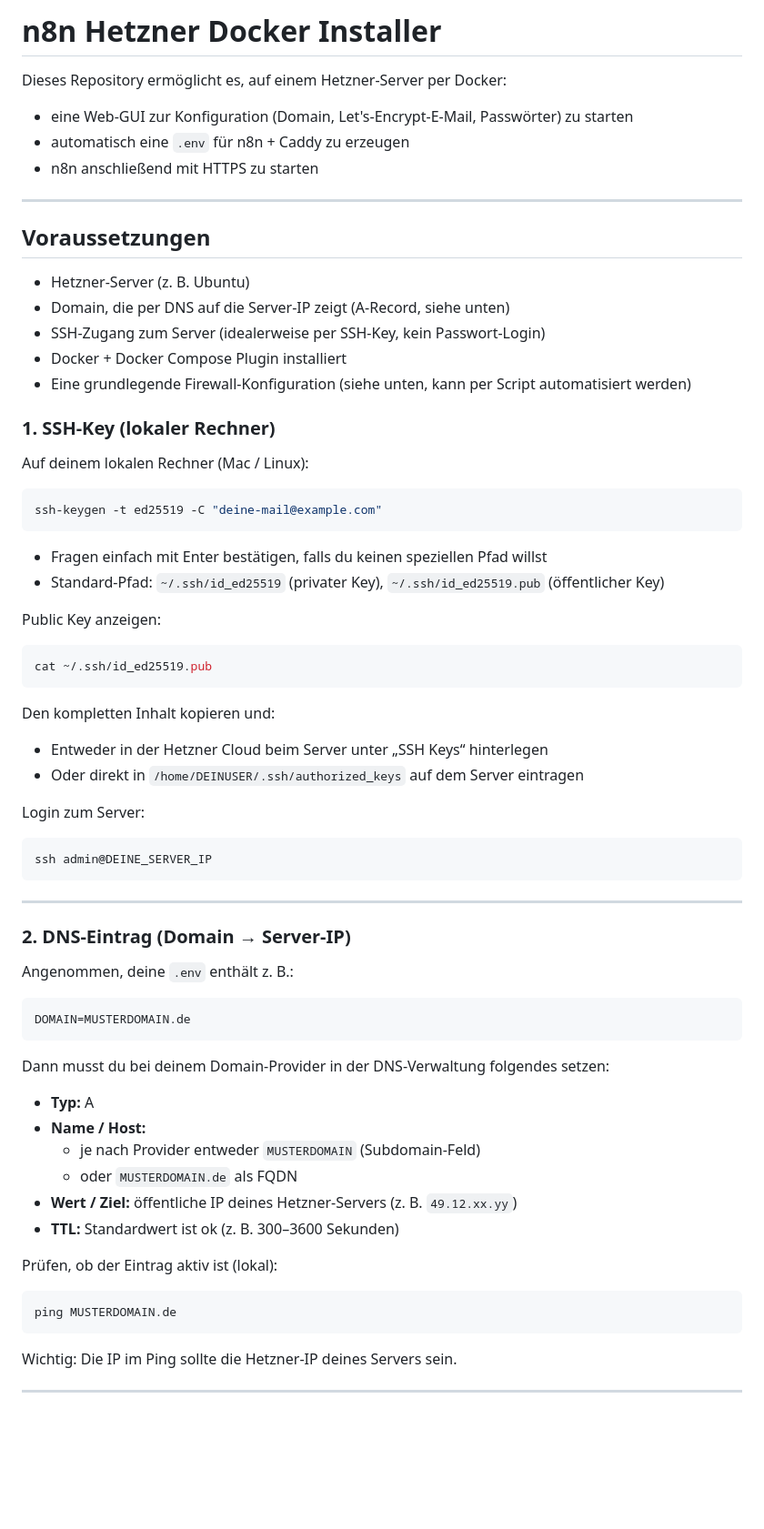
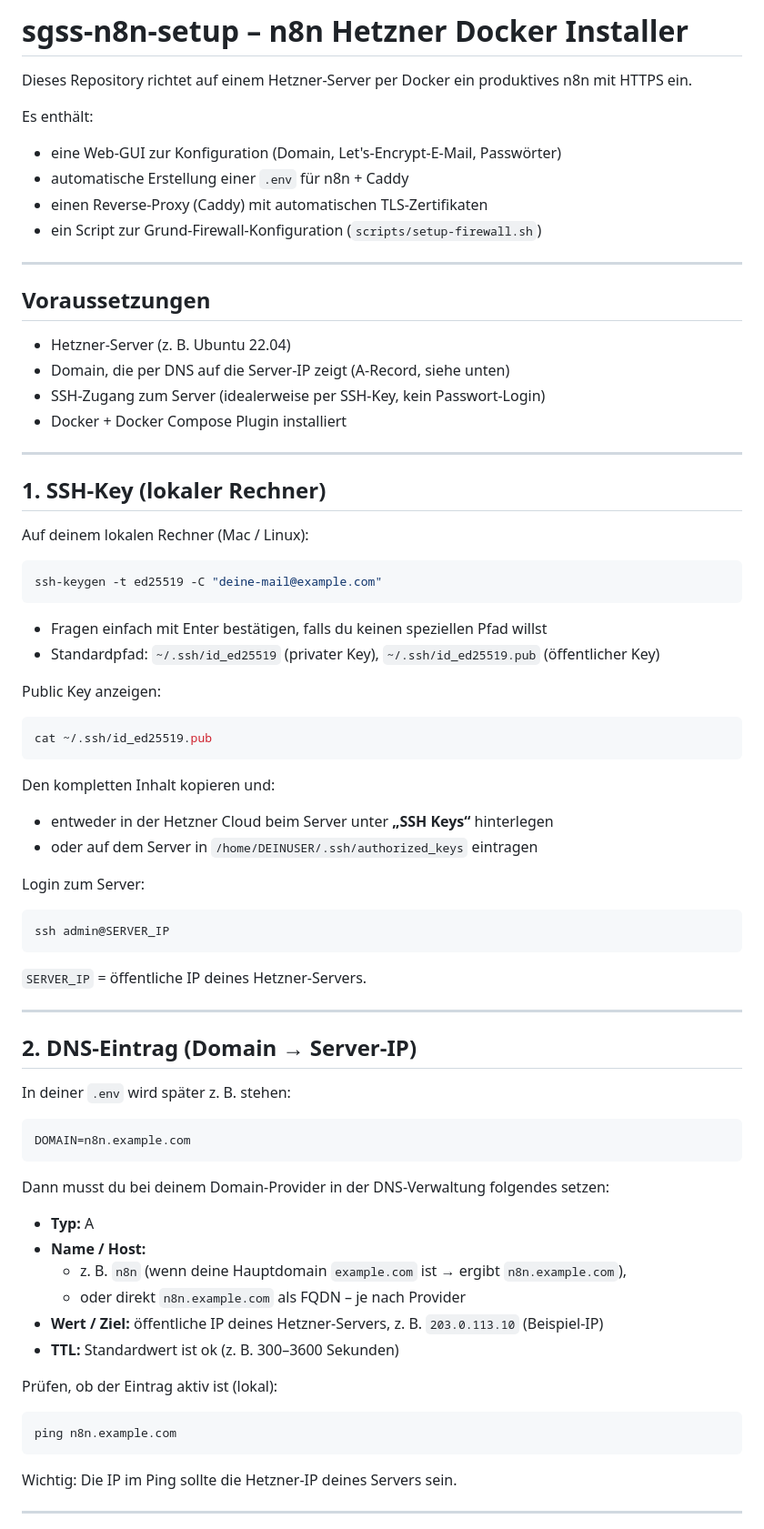
Before and after one commit to SGSmartSolutions/sgss-n8n-setup, a Markdown page: README.md, the part around one of its changes. Shown at 91% size. GitHub-like rendering; blank space fills up the shorter version.

````diff
--- a/README.md
+++ b/README.md
@@ -1,22 +1,26 @@
-# n8n Hetzner Docker Installer
+# sgss-n8n-setup – n8n Hetzner Docker Installer
 
-Dieses Repository ermöglicht es, auf einem Hetzner-Server per Docker:
+Dieses Repository richtet auf einem Hetzner-Server per Docker ein produktives n8n mit HTTPS ein.
 
-- eine Web-GUI zur Konfiguration (Domain, Let's-Encrypt-E-Mail, Passwörter) zu starten
-- automatisch eine `.env` für n8n + Caddy zu erzeugen
-- n8n anschließend mit HTTPS zu starten
+Es enthält:
+
+- eine Web-GUI zur Konfiguration (Domain, Let's-Encrypt-E-Mail, Passwörter)
+- automatische Erstellung einer `.env` für n8n + Caddy
+- einen Reverse-Proxy (Caddy) mit automatischen TLS-Zertifikaten
+- ein Script zur Grund-Firewall-Konfiguration (`scripts/setup-firewall.sh`)
 
 ---
 
 ## Voraussetzungen
 
-- Hetzner-Server (z. B. Ubuntu)
+- Hetzner-Server (z. B. Ubuntu 22.04)
 - Domain, die per DNS auf die Server-IP zeigt (A-Record, siehe unten)
 - SSH-Zugang zum Server (idealerweise per SSH-Key, kein Passwort-Login)
 - Docker + Docker Compose Plugin installiert
-- Eine grundlegende Firewall-Konfiguration (siehe unten, kann per Script automatisiert werden)
 
-### 1. SSH-Key (lokaler Rechner)
+---
+
+## 1. SSH-Key (lokaler Rechner)
 
 Auf deinem lokalen Rechner (Mac / Linux):
 
@@ -25,7 +29,7 @@ ssh-keygen -t ed25519 -C "deine-mail@example.com"
 ```
 
 - Fragen einfach mit Enter bestätigen, falls du keinen speziellen Pfad willst
-- Standard-Pfad: `~/.ssh/id_ed25519` (privater Key), `~/.ssh/id_ed25519.pub` (öffentlicher Key)
+- Standardpfad: `~/.ssh/id_ed25519` (privater Key), `~/.ssh/id_ed25519.pub` (öffentlicher Key)
 
 Public Key anzeigen:
 
@@ -35,38 +39,40 @@ cat ~/.ssh/id_ed25519.pub
 
 Den kompletten Inhalt kopieren und:
 
-- Entweder in der Hetzner Cloud beim Server unter „SSH Keys“ hinterlegen
-- Oder direkt in `/home/DEINUSER/.ssh/authorized_keys` auf dem Server eintragen
+- entweder in der Hetzner Cloud beim Server unter **„SSH Keys“** hinterlegen
+- oder auf dem Server in `/home/DEINUSER/.ssh/authorized_keys` eintragen
 
 Login zum Server:
 
 ```bash
-ssh admin@DEINE_SERVER_IP
+ssh admin@SERVER_IP
 ```
+
+`SERVER_IP` = öffentliche IP deines Hetzner-Servers.
 
 ---
 
-### 2. DNS-Eintrag (Domain → Server-IP)
+## 2. DNS-Eintrag (Domain → Server-IP)
 
-Angenommen, deine `.env` enthält z. B.:
+In deiner `.env` wird später z. B. stehen:
 
 ```env
-DOMAIN=MUSTERDOMAIN.de
+DOMAIN=n8n.example.com
 ```
 
 Dann musst du bei deinem Domain-Provider in der DNS-Verwaltung folgendes setzen:
 
 - **Typ:** A
 - **Name / Host:**
-  - je nach Provider entweder `MUSTERDOMAIN` (Subdomain-Feld)
-  - oder `MUSTERDOMAIN.de` als FQDN
-- **Wert / Ziel:** öffentliche IP deines Hetzner-Servers (z. B. `49.12.xx.yy`)
+  - z. B. `n8n` (wenn deine Hauptdomain `example.com` ist → ergibt `n8n.example.com`),
+  - oder direkt `n8n.example.com` als FQDN – je nach Provider
+- **Wert / Ziel:** öffentliche IP deines Hetzner-Servers, z. B. `203.0.113.10` (Beispiel-IP)
 - **TTL:** Standardwert ist ok (z. B. 300–3600 Sekunden)
 
 Prüfen, ob der Eintrag aktiv ist (lokal):
 
 ```bash
-ping MUSTERDOMAIN.de
+ping n8n.example.com
 ```
 
 Wichtig: Die IP im Ping sollte die Hetzner-IP deines Servers sein.
````
Also changed, not shown: other parts of README.md (+68 -84 lines).
